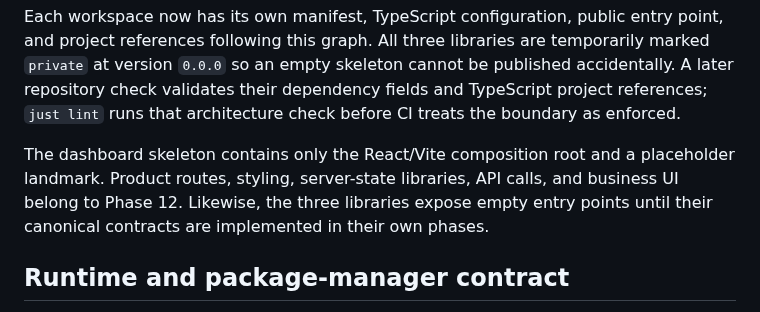
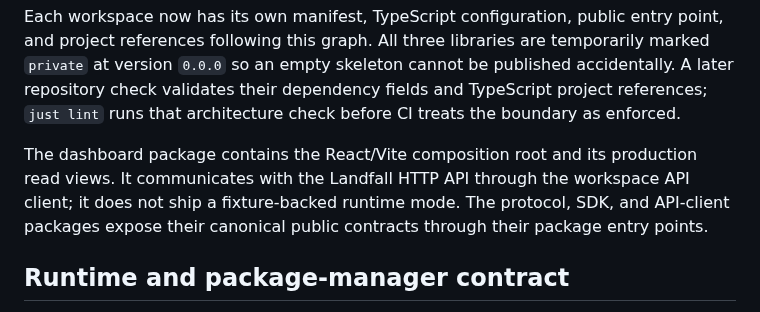
Before and after one commit to zgordan-vv/landfall, a Markdown page: packages/README.md, the part around the change. Drawn GitHub-style.

```diff
--- a/packages/README.md
+++ b/packages/README.md
@@ -45,11 +45,11 @@ published accidentally. A later repository check validates their dependency
 fields and TypeScript project references; `just lint` runs that architecture
 check before CI treats the boundary as enforced.
 
-The dashboard skeleton contains only the React/Vite composition root and a
-placeholder landmark. Product routes, styling, server-state libraries, API
-calls, and business UI belong to Phase 12. Likewise, the three libraries expose
-empty entry points until their canonical contracts are implemented in their
-own phases.
+The dashboard package contains the React/Vite composition root and its
+production read views. It communicates with the Landfall HTTP API through the
+workspace API client; it does not ship a fixture-backed runtime mode. The
+protocol, SDK, and API-client packages expose their canonical public contracts
+through their package entry points.
 
 ## Runtime and package-manager contract
 
```
Also changed, not shown: README.md (+11 -7 lines).
